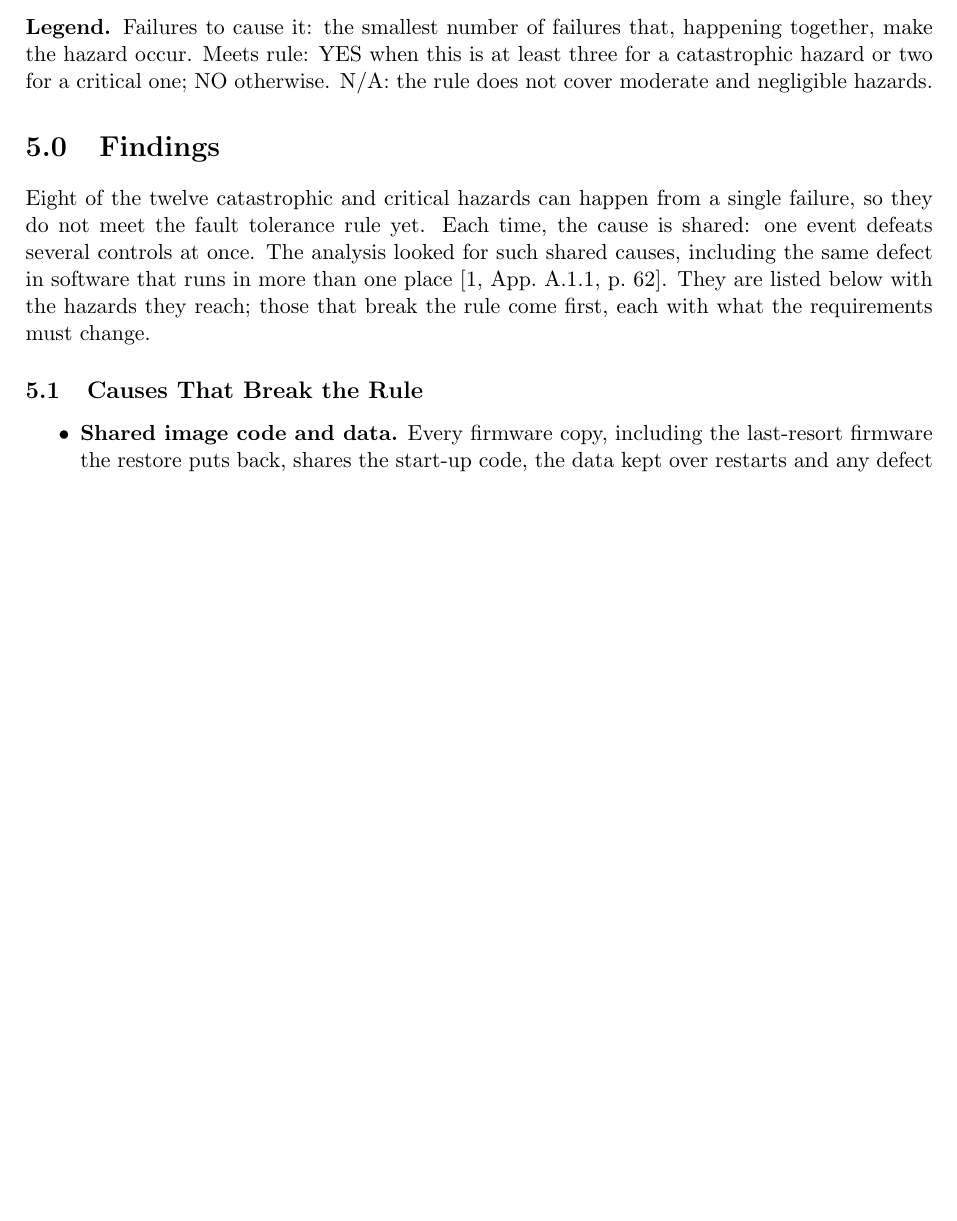
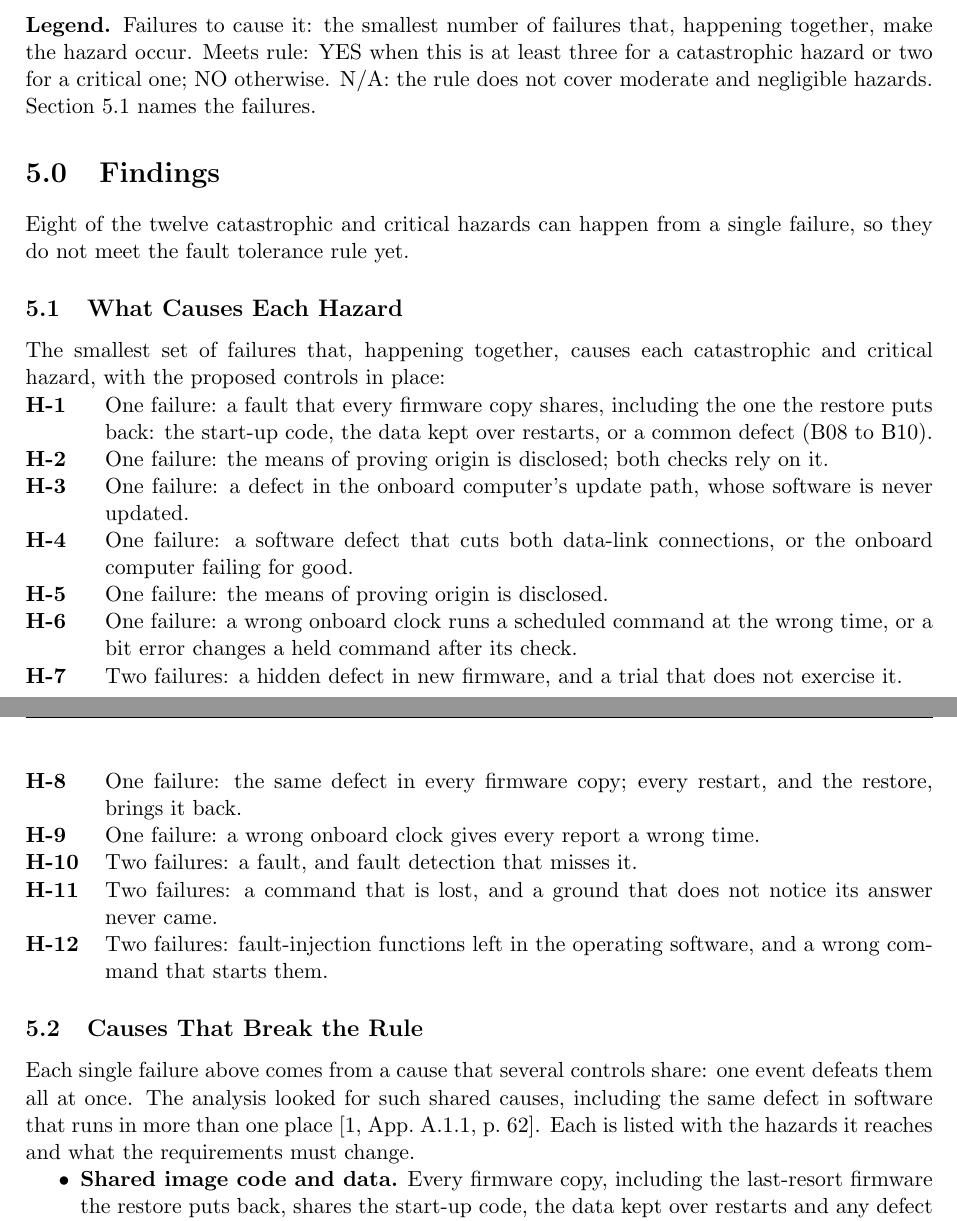
Before and after one commit to Tocki28/fail-safe-in-orbit-reprogramming, a LaTeX document (docs/hazard-analysis/main.tex): part of page 4 of 11 before the commit and two parts of pages 4 and 5 of 12 after it, the two joined at a grey line, cut so that both start at the same text, the shorter picture padded with empty space. Compiled offline with pdfLaTeX.

Commit message:
Hazard analysis 5.1: the failures that cause each hazard
Co-Authored-By: Claude Opus 5.5 <noreply@anthropic.com>

```diff
--- a/docs/hazard-analysis/main.tex
+++ b/docs/hazard-analysis/main.tex
@@ -300,18 +300,47 @@ H-17 & A command is refused with a wrong or unclear reason & NEGLIGIBLE & N/A &
 failures that, happening together, make the hazard occur. Meets rule: YES when
 this is at least three for a catastrophic hazard or two for a critical one; NO
 otherwise. N/A: the rule does not cover moderate and negligible hazards.
+Section~5.1 names the failures.
 
 % ===========================================================================
 \section{Findings}
 Eight of the twelve catastrophic and critical hazards can happen from a single
-failure, so they do not meet the fault tolerance rule yet. Each time, the cause
-is shared: one event defeats several controls at once. The analysis looked for
-such shared causes, including the same defect in software that runs in more
-than one place [1,~App.~A.1.1, p.~62]. They are listed below with the hazards
-they reach; those that break the rule come first, each with what the
-requirements must change.
+failure, so they do not meet the fault tolerance rule yet.
+
+\subsection{What Causes Each Hazard}
+The smallest set of failures that, happening together, causes each
+catastrophic and critical hazard, with the proposed controls in place:
+\begin{description}[leftmargin=1.4cm]
+\item[H-1] One failure: a fault that every firmware copy shares, including the
+  one the restore puts back: the start-up code, the data kept over restarts, or
+  a common defect (B08 to B10).
+\item[H-2] One failure: the means of proving origin is disclosed; both checks
+  rely on it.
+\item[H-3] One failure: a defect in the onboard computer's update path, whose
+  software is never updated.
+\item[H-4] One failure: a software defect that cuts both data-link
+  connections, or the onboard computer failing for good.
+\item[H-5] One failure: the means of proving origin is disclosed.
+\item[H-6] One failure: a wrong onboard clock runs a scheduled command at the
+  wrong time, or a bit error changes a held command after its check.
+\item[H-7] Two failures: a hidden defect in new firmware, and a trial that does
+  not exercise it.
+\item[H-8] One failure: the same defect in every firmware copy; every restart,
+  and the restore, brings it back.
+\item[H-9] One failure: a wrong onboard clock gives every report a wrong time.
+\item[H-10] Two failures: a fault, and fault detection that misses it.
+\item[H-11] Two failures: a command that is lost, and a ground that does not
+  notice its answer never came.
+\item[H-12] Two failures: fault-injection functions left in the operating
+  software, and a wrong command that starts them.
+\end{description}
 
 \subsection{Causes That Break the Rule}
+Each single failure above comes from a cause that several controls share: one
+event defeats them all at once. The analysis looked for such shared causes,
+including the same defect in software that runs in more than one place
+[1,~App.~A.1.1, p.~62]. Each is listed with the hazards it reaches and what the
+requirements must change.
 \begin{itemize}
 \item \textbf{Shared image code and data.} Every firmware copy, including the
   last-resort firmware the restore puts back, shares the start-up code, the
```
Also changed, not shown: docs/hazard-analysis/Hazard-Analysis_Fail-Safe-In-Orbit-Reprogramming_Iss1_Rev0_DRAFT.pdf.
